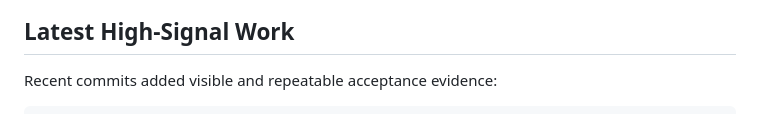
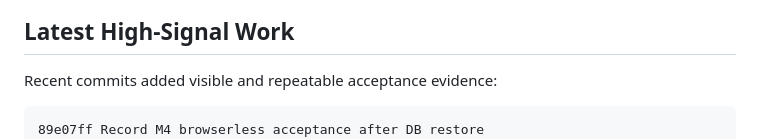
Before and after one commit to pikecode/procurex, a Markdown page: docs/continuation.md, the part around the change. GitHub-like rendering.

````diff
--- a/docs/continuation.md
+++ b/docs/continuation.md
@@ -15,6 +15,7 @@ The direction has not shifted: finish M4 settlement/billing/payment/adjustment a
 Recent commits added visible and repeatable acceptance evidence:
 
 ```text
+89e07ff Record M4 browserless acceptance after DB restore
 560600d Add M4 manual evidence package check
 5d21c5d Add M4 status report
 cfb5762 Add local database preflight check
````
Also changed, not shown: docs/progress.md (+3 -2 lines).
